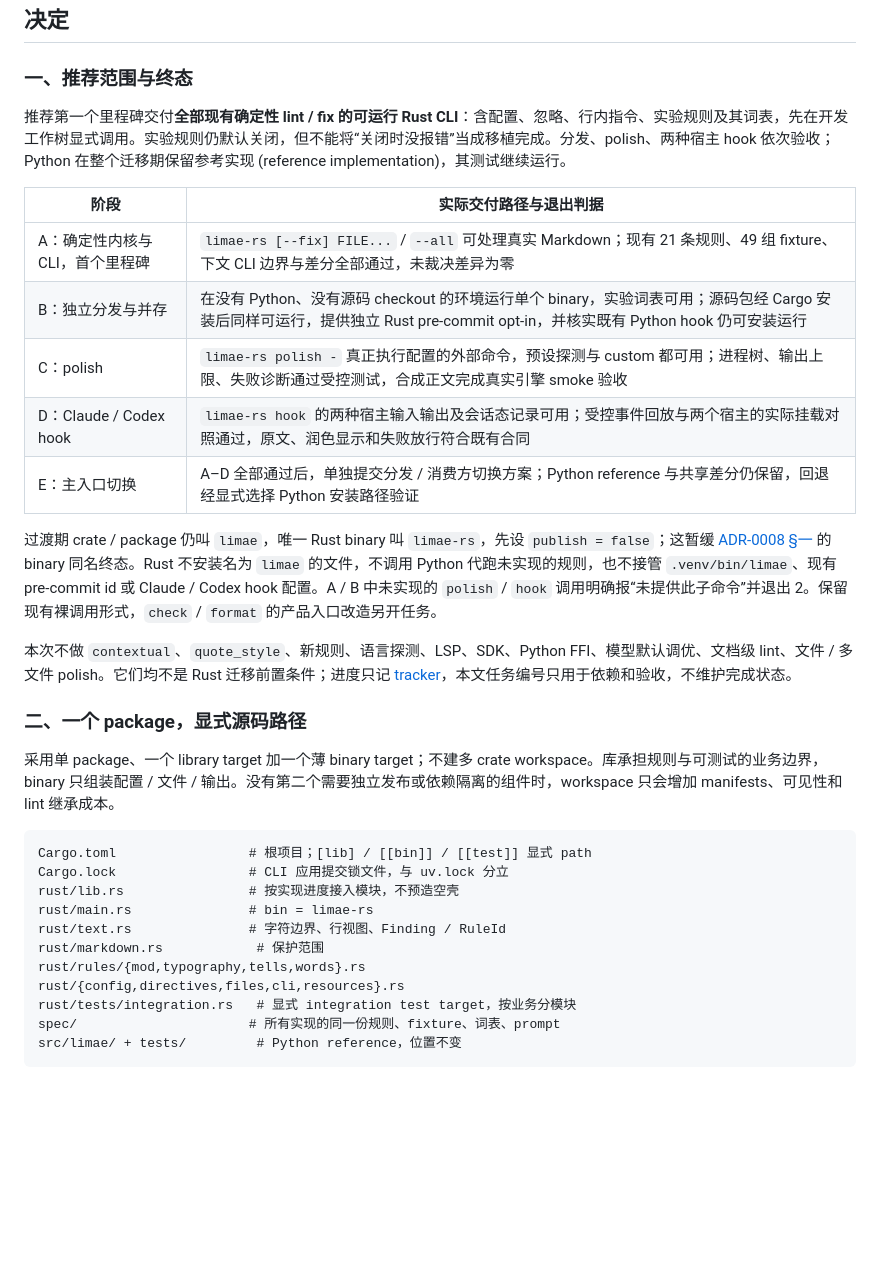
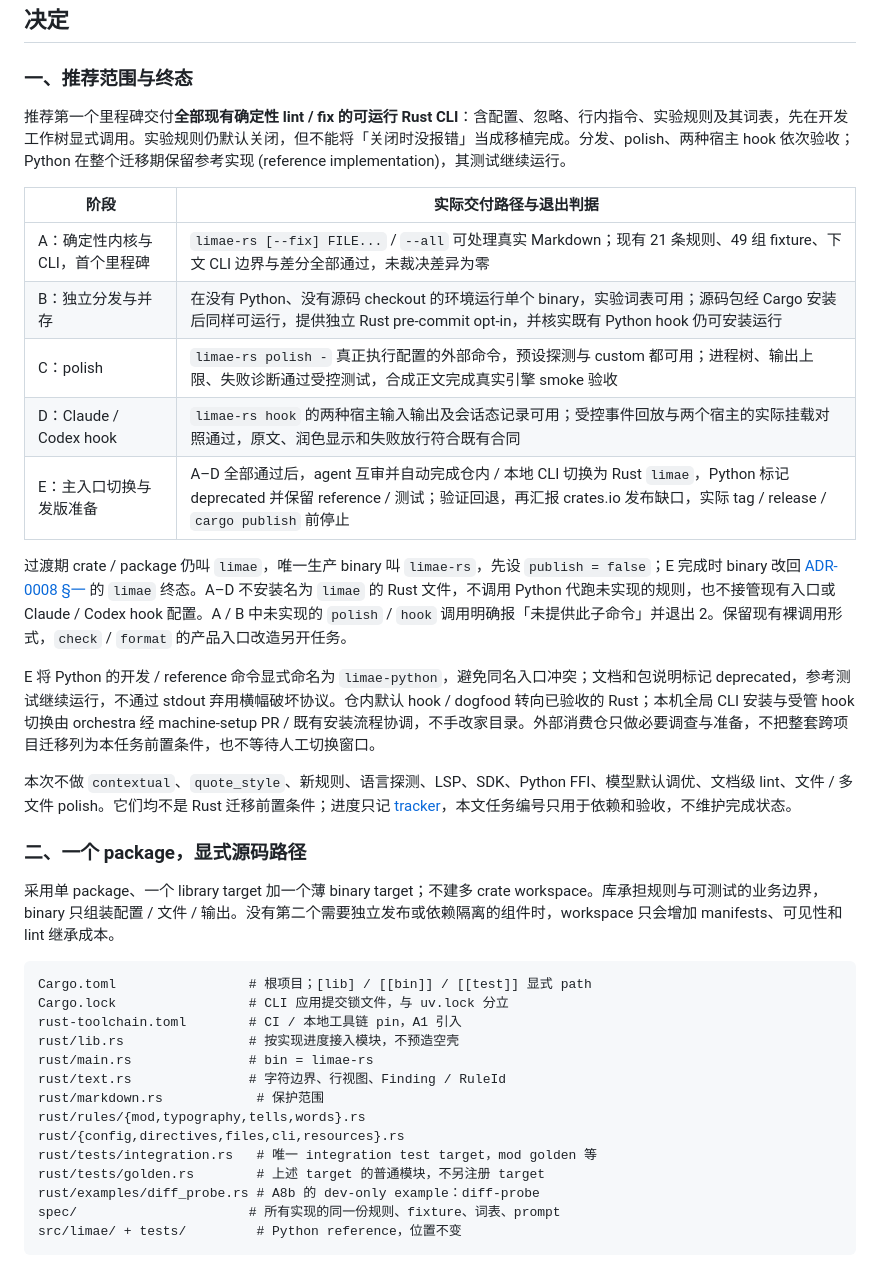
Before and after one commit to Luolc/limae, a Markdown page: docs/adr/0015-rust-migration.md, the part around one of its changes. Rendered like a GitHub page; blank space fills up the shorter version.

````diff
--- a/docs/adr/0015-rust-migration.md
+++ b/docs/adr/0015-rust-migration.md
@@ -14,7 +14,7 @@ Python 已实现 21 条确定性规则，包含实验规则；入口仍是 `lima
 
 ### 一、推荐范围与终态
 
-推荐第一个里程碑交付**全部现有确定性 lint / fix 的可运行 Rust CLI**：含配置、忽略、行内指令、实验规则及其词表，先在开发工作树显式调用。实验规则仍默认关闭，但不能将“关闭时没报错”当成移植完成。分发、polish、两种宿主 hook 依次验收；Python 在整个迁移期保留参考实现 (reference implementation)，其测试继续运行。
+推荐第一个里程碑交付**全部现有确定性 lint / fix 的可运行 Rust CLI**：含配置、忽略、行内指令、实验规则及其词表，先在开发工作树显式调用。实验规则仍默认关闭，但不能将「关闭时没报错」当成移植完成。分发、polish、两种宿主 hook 依次验收；Python 在整个迁移期保留参考实现 (reference implementation)，其测试继续运行。
 
 | 阶段 | 实际交付路径与退出判据 |
 | --- | --- |
@@ -22,9 +22,11 @@ Python 已实现 21 条确定性规则，包含实验规则；入口仍是 `lima
 | B：独立分发与并存 | 在没有 Python、没有源码 checkout 的环境运行单个 binary，实验词表可用；源码包经 Cargo 安装后同样可运行，提供独立 Rust pre-commit opt-in，并核实既有 Python hook 仍可安装运行 |
 | C：polish | `limae-rs polish -` 真正执行配置的外部命令，预设探测与 custom 都可用；进程树、输出上限、失败诊断通过受控测试，合成正文完成真实引擎 smoke 验收 |
 | D：Claude / Codex hook | `limae-rs hook` 的两种宿主输入输出及会话态记录可用；受控事件回放与两个宿主的实际挂载对照通过，原文、润色显示和失败放行符合既有合同 |
-| E：主入口切换 | A–D 全部通过后，单独提交分发 / 消费方切换方案；Python reference 与共享差分仍保留，回退经显式选择 Python 安装路径验证 |
+| E：主入口切换与发版准备 | A–D 全部通过后，agent 互审并自动完成仓内 / 本地 CLI 切换为 Rust `limae`，Python 标记 deprecated 并保留 reference / 测试；验证回退，再汇报 crates.io 发布缺口，实际 tag / release / `cargo publish` 前停止 |
 
-过渡期 crate / package 仍叫 `limae`，唯一 Rust binary 叫 `limae-rs`，先设 `publish = false`；这暂缓 [ADR-0008 §一](0008-limae-polish-cli.md#一更名-limae) 的 binary 同名终态。Rust 不安装名为 `limae` 的文件，不调用 Python 代跑未实现的规则，也不接管 `.venv/bin/limae`、现有 pre-commit id 或 Claude / Codex hook 配置。A / B 中未实现的 `polish` / `hook` 调用明确报“未提供此子命令”并退出 2。保留现有裸调用形式，`check` / `format` 的产品入口改造另开任务。
+过渡期 crate / package 仍叫 `limae`，唯一生产 binary 叫 `limae-rs`，先设 `publish = false`；E 完成时 binary 改回 [ADR-0008 §一](0008-limae-polish-cli.md#一更名-limae) 的 `limae` 终态。A–D 不安装名为 `limae` 的 Rust 文件，不调用 Python 代跑未实现的规则，也不接管现有入口或 Claude / Codex hook 配置。A / B 中未实现的 `polish` / `hook` 调用明确报「未提供此子命令」并退出 2。保留现有裸调用形式，`check` / `format` 的产品入口改造另开任务。
+
+E 将 Python 的开发 / reference 命令显式命名为 `limae-python`，避免同名入口冲突；文档和包说明标记 deprecated，参考测试继续运行，不通过 stdout 弃用横幅破坏协议。仓内默认 hook / dogfood 转向已验收的 Rust；本机全局 CLI 安装与受管 hook 切换由 orchestra 经 machine-setup PR / 既有安装流程协调，不手改家目录。外部消费仓只做必要调查与准备，不把整套跨项目迁移列为本任务前置条件，也不等待人工切换窗口。
 
 本次不做 `contextual`、`quote_style`、新规则、语言探测、LSP、SDK、Python FFI、模型默认调优、文档级 lint、文件 / 多文件 polish。它们均不是 Rust 迁移前置条件；进度只记 [tracker](../tracker.md)，本文任务编号只用于依赖和验收，不维护完成状态。
 
@@ -35,13 +37,16 @@ Python 已实现 21 条确定性规则，包含实验规则；入口仍是 `lima
 ```text
 Cargo.toml                 # 根项目；[lib] / [[bin]] / [[test]] 显式 path
 Cargo.lock                 # CLI 应用提交锁文件，与 uv.lock 分立
+rust-toolchain.toml        # CI / 本地工具链 pin，A1 引入
 rust/lib.rs                # 按实现进度接入模块，不预造空壳
 rust/main.rs               # bin = limae-rs
 rust/text.rs               # 字符边界、行视图、Finding / RuleId
 rust/markdown.rs            # 保护范围
 rust/rules/{mod,typography,tells,words}.rs
 rust/{config,directives,files,cli,resources}.rs
-rust/tests/integration.rs   # 显式 integration test target，按业务分模块
+rust/tests/integration.rs   # 唯一 integration test target，mod golden 等
+rust/tests/golden.rs        # 上述 target 的普通模块，不另注册 target
+rust/examples/diff_probe.rs # A8b 的 dev-only example：diff-probe
 spec/                      # 所有实现的同一份规则、fixture、词表、prompt
 src/limae/ + tests/         # Python reference，位置不变
 ```
````
Also changed, not shown: other parts of docs/adr/0015-rust-migration.md (+32 -24 lines).
